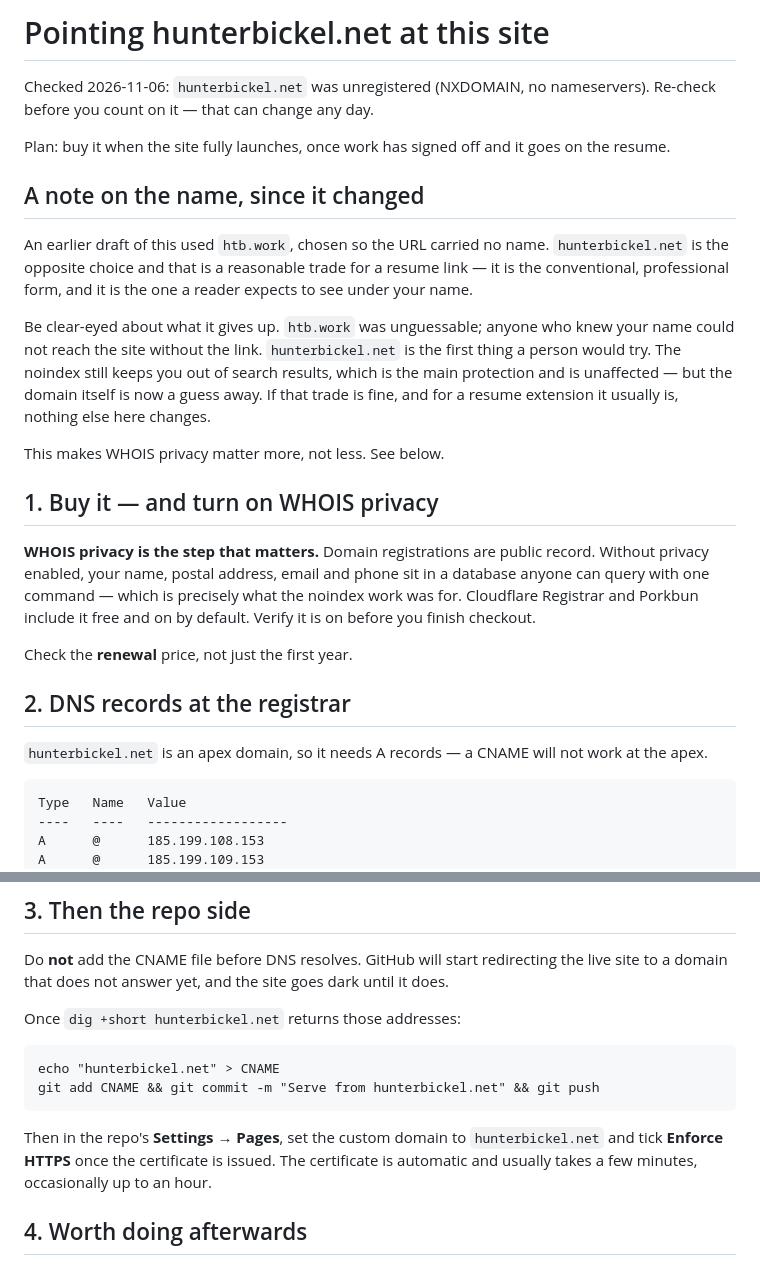
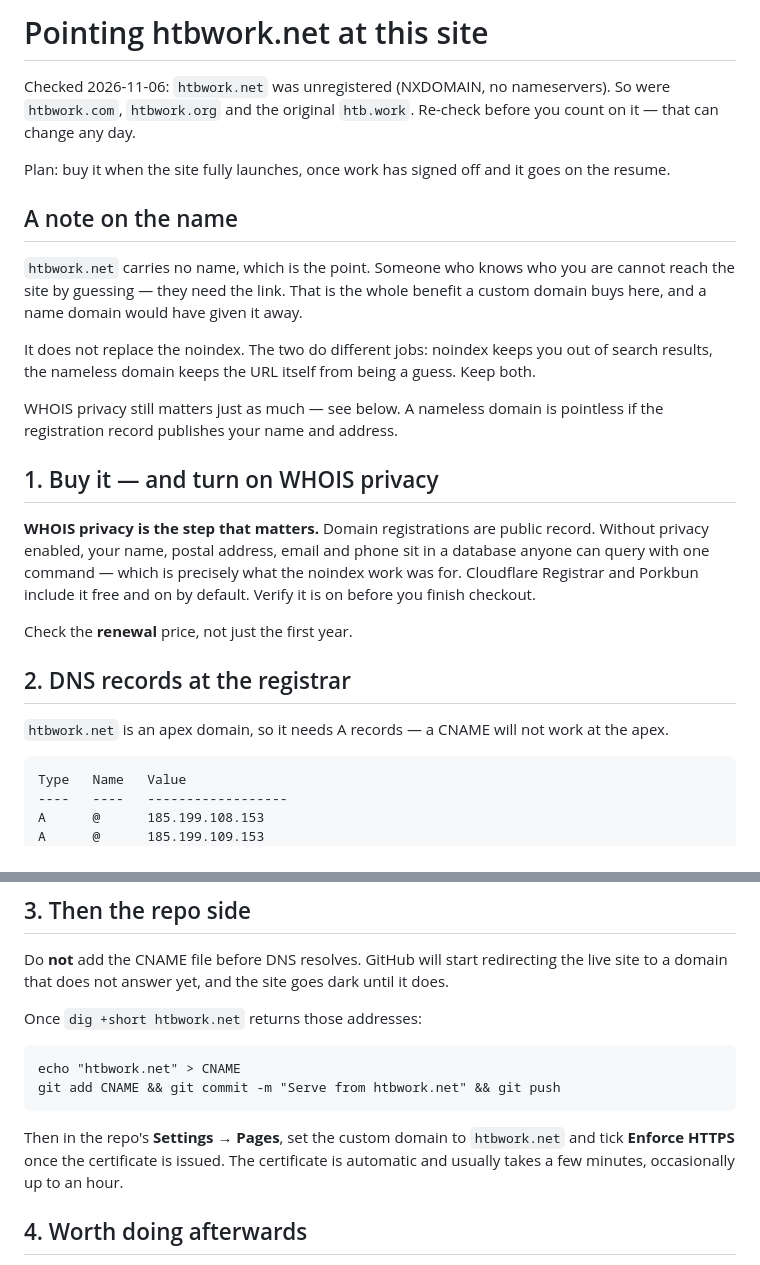
Before and after one commit to hunterbickel/hunterbickel.github.io, a Markdown page: docs/custom-domain.md, 2 parts joined by grey strips. GitHub-like rendering.

Commit message:
Retarget the domain doc at htbwork.net
Back to a nameless domain, so the note now records what that buys
rather than what a name domain costs: noindex keeps you out of search
results, a nameless URL keeps the address itself from being a guess.
Different jobs, both worth keeping.

Co-Authored-By: Claude Opus 5 <noreply@anthropic.com>

```diff
--- a/docs/custom-domain.md
+++ b/docs/custom-domain.md
@@ -1,26 +1,24 @@
-# Pointing hunterbickel.net at this site
+# Pointing htbwork.net at this site
 
-Checked 2026-11-06: `hunterbickel.net` was unregistered (NXDOMAIN, no
-nameservers). Re-check before you count on it — that can change any day.
+Checked 2026-11-06: `htbwork.net` was unregistered (NXDOMAIN, no
+nameservers). So were `htbwork.com`, `htbwork.org` and the original
+`htb.work`. Re-check before you count on it — that can change any day.
 
 Plan: buy it when the site fully launches, once work has signed off and it
 goes on the resume.
 
-## A note on the name, since it changed
+## A note on the name
 
-An earlier draft of this used `htb.work`, chosen so the URL carried no name.
-`hunterbickel.net` is the opposite choice and that is a reasonable trade for a
-resume link — it is the conventional, professional form, and it is the one a
-reader expects to see under your name.
+`htbwork.net` carries no name, which is the point. Someone who knows who you
+are cannot reach the site by guessing — they need the link. That is the whole
+benefit a custom domain buys here, and a name domain would have given it away.
 
-Be clear-eyed about what it gives up. `htb.work` was unguessable; anyone who
-knew your name could not reach the site without the link. `hunterbickel.net`
-is the first thing a person would try. The noindex still keeps you out of
-search results, which is the main protection and is unaffected — but the
-domain itself is now a guess away. If that trade is fine, and for a resume
-extension it usually is, nothing else here changes.
+It does not replace the noindex. The two do different jobs: noindex keeps you
+out of search results, the nameless domain keeps the URL itself from being a
+guess. Keep both.
 
-This makes WHOIS privacy matter more, not less. See below.
+WHOIS privacy still matters just as much — see below. A nameless domain is
+pointless if the registration record publishes your name and address.
 
 ## 1. Buy it — and turn on WHOIS privacy
 
@@ -34,7 +32,7 @@ Check the **renewal** price, not just the first year.
 
 ## 2. DNS records at the registrar
 
-`hunterbickel.net` is an apex domain, so it needs A records — a CNAME will not
+`htbwork.net` is an apex domain, so it needs A records — a CNAME will not
 work at the apex.
 
     Type   Name   Value
@@ -65,13 +63,13 @@ Do **not** add the CNAME file before DNS resolves. GitHub will start
 redirecting the live site to a domain that does not answer yet, and the site
 goes dark until it does.
 
-Once `dig +short hunterbickel.net` returns those addresses:
+Once `dig +short htbwork.net` returns those addresses:
 
-    echo "hunterbickel.net" > CNAME
-    git add CNAME && git commit -m "Serve from hunterbickel.net" && git push
+    echo "htbwork.net" > CNAME
+    git add CNAME && git commit -m "Serve from htbwork.net" && git push
 
 Then in the repo's **Settings → Pages**, set the custom domain to
-`hunterbickel.net` and tick **Enforce HTTPS** once the certificate is issued.
+`htbwork.net` and tick **Enforce HTTPS** once the certificate is issued.
 The certificate is automatic and usually takes a few minutes, occasionally up
 to an hour.
 
```
